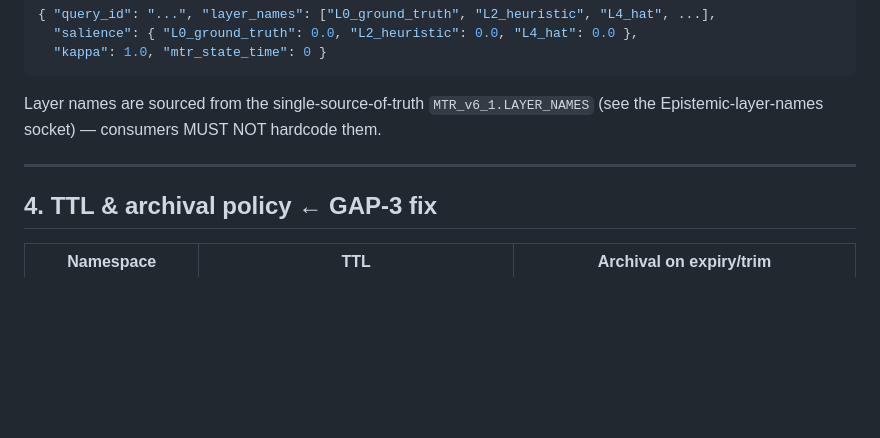
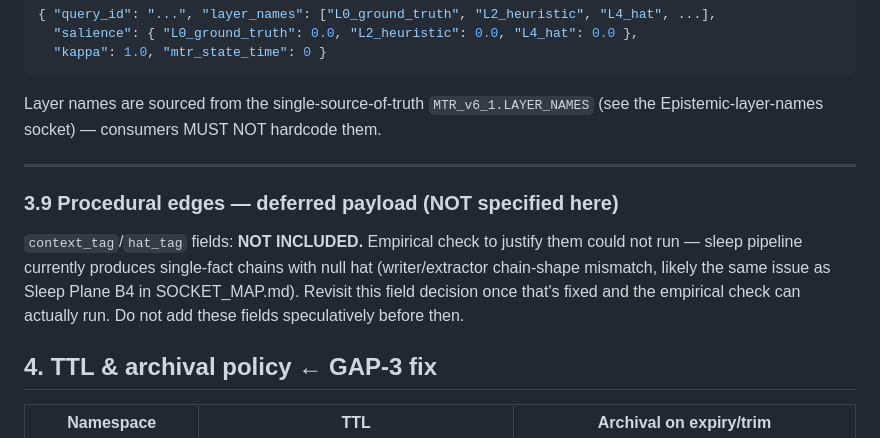
Before and after one commit to acausal/Kitbash_AI, a Markdown page: docs/SPEC_STREAM_FORMAT.md, the part around the change. Rendered like a GitHub page; blank space fills up the shorter version.

Commit message:
stream-format spec §3.9: procedural edge context/hat tags NOT INCLUDED (unmeasured)
Empirical hat-dependence check could not run (single-fact chains, null hat,
writer/extractor chain-shape mismatch — likely Sleep Plane B4 in SOCKET_MAP).
Records why the fields are omitted and points at the known issue rather than
leaving the spec silently incomplete. Do not add speculatively.

```diff
--- a/docs/SPEC_STREAM_FORMAT.md
+++ b/docs/SPEC_STREAM_FORMAT.md
@@ -121,6 +121,10 @@ Layer names are sourced from the single-source-of-truth `MTR_v6_1.LAYER_NAMES` (
 
 ---
 
+### 3.9 Procedural edges — deferred payload (NOT specified here)
+
+`context_tag`/`hat_tag` fields: **NOT INCLUDED.** Empirical check to justify them could not run — sleep pipeline currently produces single-fact chains with null hat (writer/extractor chain-shape mismatch, likely the same issue as Sleep Plane B4 in SOCKET_MAP.md). Revisit this field decision once that's fixed and the empirical check can actually run. Do not add these fields speculatively before then.
+
 ## 4. TTL & archival policy  ← **GAP-3 fix**
 
 | Namespace | TTL | Archival on expiry/trim |
```
